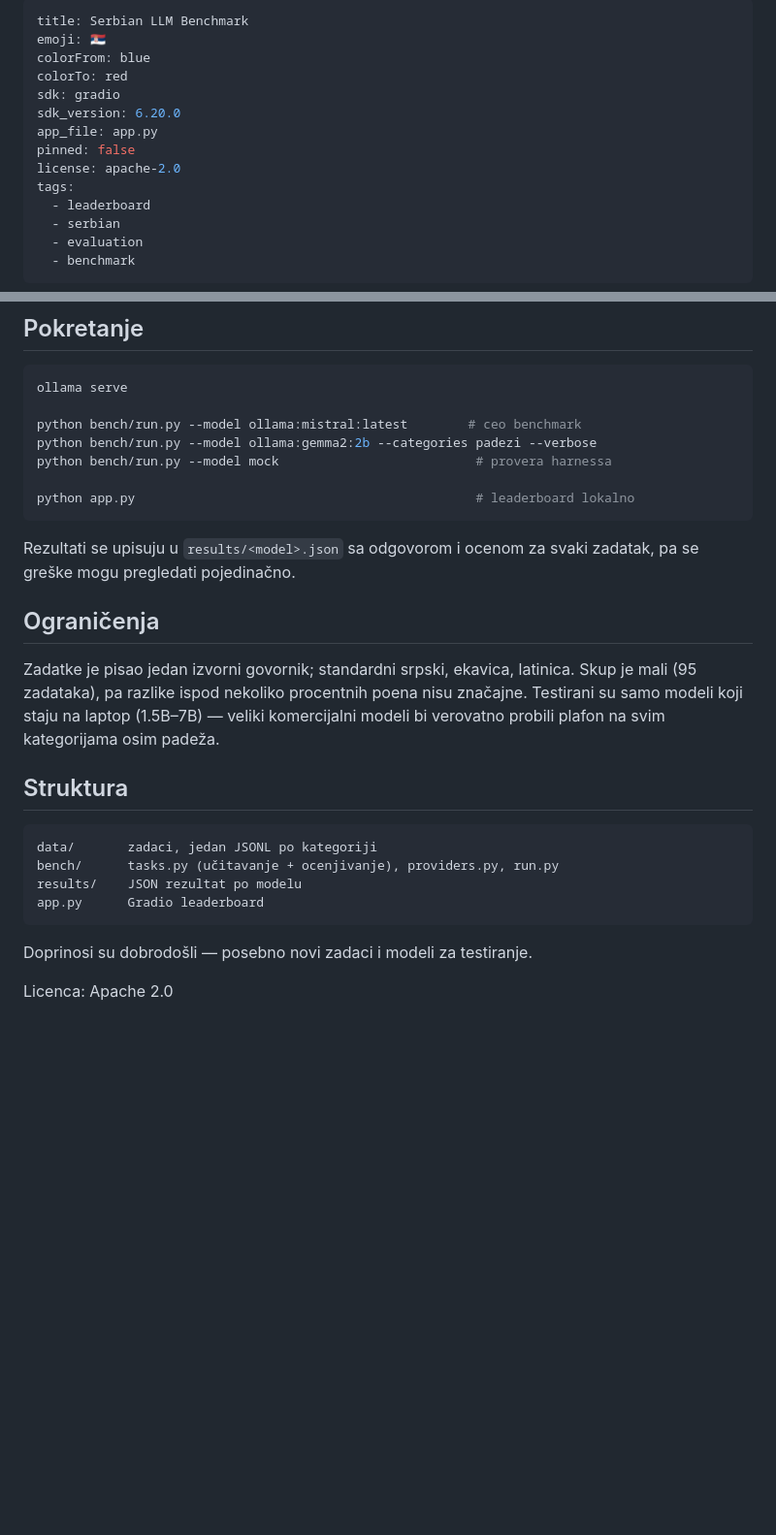
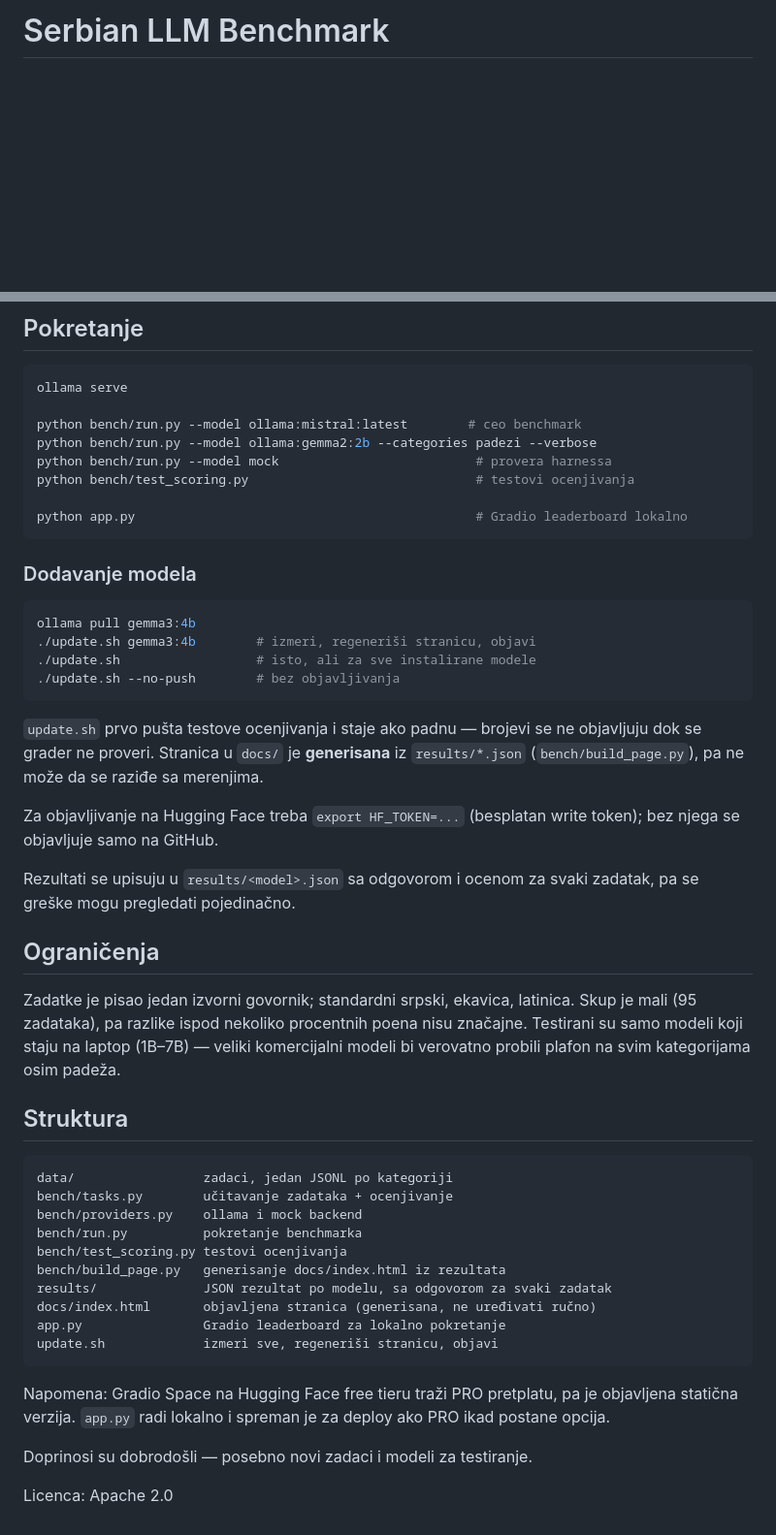
Before and after one commit to umilutinovic25-hash/serbian-llm-bench, a Markdown page: README.md, 2 parts joined by grey strips. Shown at 97% size. Rendered like a GitHub page; blank space fills up the shorter version.

Commit message:
docs: document the update loop and drop stale Space frontmatter

````diff
--- a/README.md
+++ b/README.md
@@ -1,17 +1,2 @@
----
-title: Serbian LLM Benchmark
-emoji: 🇷🇸
-colorFrom: blue
-colorTo: red
-sdk: gradio
-sdk_version: 6.20.0
-app_file: app.py
-pinned: false
-license: apache-2.0
-tags:
-  - leaderboard
-  - serbian
-  - evaluation
-  - benchmark
----
+# Serbian LLM Benchmark
 
@@ -102,9 +88,26 @@ ollama serve
 python bench/run.py --model ollama:mistral:latest        # ceo benchmark
 python bench/run.py --model ollama:gemma2:2b --categories padezi --verbose
 python bench/run.py --model mock                          # provera harnessa
+python bench/test_scoring.py                              # testovi ocenjivanja
 
-python app.py                                             # leaderboard lokalno
+python app.py                                             # Gradio leaderboard lokalno
 ```
+
+### Dodavanje modela
+
+```bash
+ollama pull gemma3:4b
+./update.sh gemma3:4b        # izmeri, regeneriši stranicu, objavi
+./update.sh                  # isto, ali za sve instalirane modele
+./update.sh --no-push        # bez objavljivanja
+```
+
+`update.sh` prvo pušta testove ocenjivanja i staje ako padnu — brojevi se ne
+objavljuju dok se grader ne proveri. Stranica u `docs/` je **generisana** iz
+`results/*.json` (`bench/build_page.py`), pa ne može da se raziđe sa merenjima.
+
+Za objavljivanje na Hugging Face treba `export HF_TOKEN=...` (besplatan write
+token); bez njega se objavljuje samo na GitHub.
 
 Rezultati se upisuju u `results/<model>.json` sa odgovorom i ocenom za svaki
 zadatak, pa se greške mogu pregledati pojedinačno.
@@ -113,17 +116,27 @@ zadatak, pa se greške mogu pregledati pojedinačno.
 
 Zadatke je pisao jedan izvorni govornik; standardni srpski, ekavica, latinica.
 Skup je mali (95 zadataka), pa razlike ispod nekoliko procentnih poena nisu
-značajne. Testirani su samo modeli koji staju na laptop (1.5B–7B) — veliki
+značajne. Testirani su samo modeli koji staju na laptop (1B–7B) — veliki
 komercijalni modeli bi verovatno probili plafon na svim kategorijama osim padeža.
 
 ## Struktura
 
 ```
-data/       zadaci, jedan JSONL po kategoriji
-bench/      tasks.py (učitavanje + ocenjivanje), providers.py, run.py
-results/    JSON rezultat po modelu
-app.py      Gradio leaderboard
+data/                 zadaci, jedan JSONL po kategoriji
+bench/tasks.py        učitavanje zadataka + ocenjivanje
+bench/providers.py    ollama i mock backend
+bench/run.py          pokretanje benchmarka
+bench/test_scoring.py testovi ocenjivanja
+bench/build_page.py   generisanje docs/index.html iz rezultata
+results/              JSON rezultat po modelu, sa odgovorom za svaki zadatak
+docs/index.html       objavljena stranica (generisana, ne uređivati ručno)
+app.py                Gradio leaderboard za lokalno pokretanje
+update.sh             izmeri sve, regeneriši stranicu, objavi
 ```
+
+Napomena: Gradio Space na Hugging Face free tieru traži PRO pretplatu, pa je
+objavljena statična verzija. `app.py` radi lokalno i spreman je za deploy ako
+PRO ikad postane opcija.
 
 Doprinosi su dobrodošli — posebno novi zadaci i modeli za testiranje.
 
````
Also changed, not shown: other parts of README.md (+2 -1 lines).
